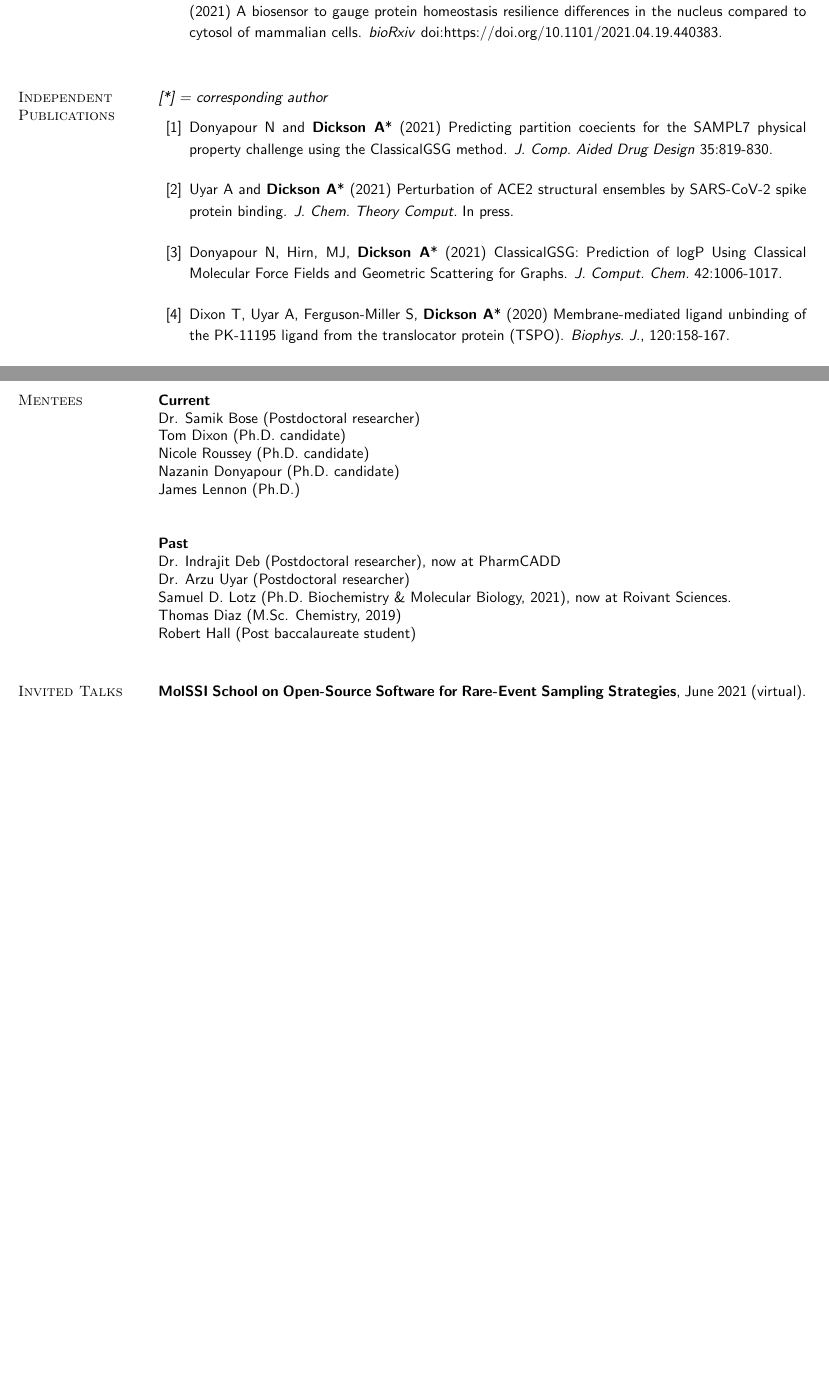
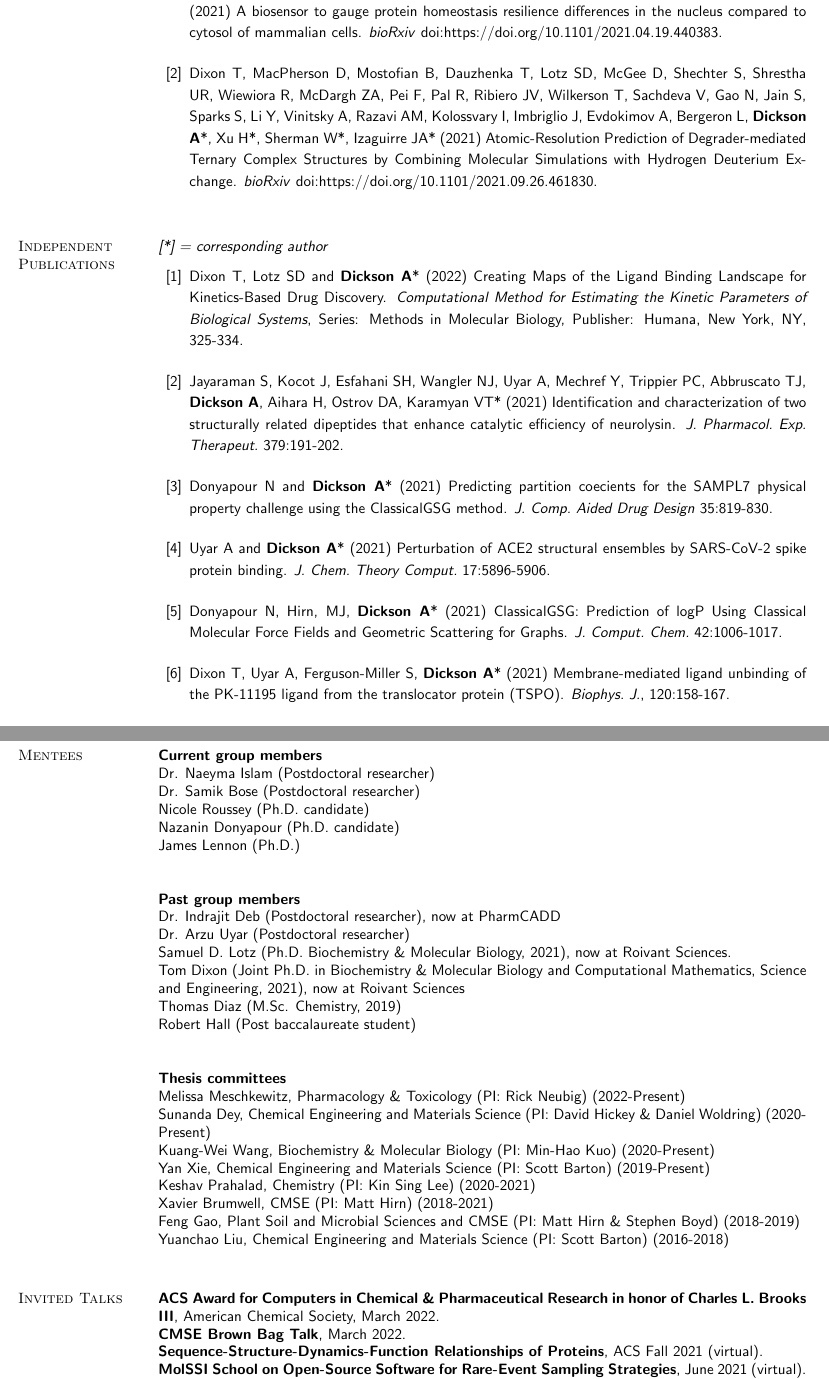
Before and after one commit to alexrd/cv, a LaTeX CV (Dickson-A_CV.tex): two parts of pages 2 and 6 of 9 before the commit and two parts of pages 2 and 7 of 10 after it, joined at a grey line, cut so that both start at the same text, the shorter picture padded with empty space. Compiled offline with pdfLaTeX.

Commit message:
changes feb 22

```diff
--- a/Dickson-A_CV.tex
+++ b/Dickson-A_CV.tex
@@ -140,6 +140,10 @@ I am an ACS member 30919152, and a member of ACS COMP since 2015.
   Raeburn CB, Ormsby AR, Moily NS, Cox D, Ebbinghaus S, {\bf Dickson A}, McColl G and Hatters DM* (2021) A biosensor to gauge protein homeostasis resilience differences in the nucleus compared to cytosol of mammalian cells.
   \newblock \textit{bioRxiv} doi:https://doi.org/10.1101/2021.04.19.440383.
 
+\bibitem{Dixon2021}
+  Dixon T, MacPherson D, Mostofian B, Dauzhenka T, Lotz SD, McGee D, Shechter S, Shrestha UR, Wiewiora R, McDargh ZA, Pei F, Pal R, Ribiero JV, Wilkerson T, Sachdeva V, Gao N, Jain S, Sparks S, Li Y, Vinitsky A, Razavi AM, Kolossvary I, Imbriglio J, Evdokimov A, Bergeron L, {\bf Dickson A}*, Xu H*, Sherman W*, Izaguirre JA* (2021) Atomic-Resolution Prediction of Degrader-mediated Ternary Complex Structures by Combining Molecular Simulations with Hydrogen Deuterium Exchange.
+  \newblock \textit{bioRxiv} doi:https://doi.org/10.1101/2021.09.26.461830.
+
 \end{thebibliography}
 \end{spacing}
 \endgroup
@@ -170,20 +174,28 @@ I am an ACS member 30919152, and a member of ACS COMP since 2015.
 \providecommand{\eprint}[2][]{\url{#2}}
 
 \setlength{\itemsep}{0.15in}
+\bibitem{Dixon2022_chapter}
+  Dixon T, Lotz SD and {\bf Dickson A}* (2022) Creating Maps of the Ligand Binding Landscape for Kinetics-Based Drug Discovery.
+  \newblock \textit{Computational Method for Estimating the Kinetic Parameters of Biological Systems}, Series: Methods in Molecular Biology, Publisher: Humana, New York, NY, 325-334.
+
+\bibitem{Jayaraman2021}
+  Jayaraman S, Kocot J, Esfahani SH, Wangler NJ, Uyar A, Mechref Y, Trippier PC, Abbruscato TJ, {\bf Dickson A}, Aihara H, Ostrov DA, Karamyan VT* (2021) Identification and characterization of two structurally related dipeptides that enhance catalytic efficiency of neurolysin.
+  \newblock \textit{J. Pharmacol. Exp. Therapeut.} 379:191-202.
+
 \bibitem{Donyapour2021_sampl7}
 Donyapour N and {\bf Dickson A}* (2021) Predicting partition coecients for the SAMPL7 physical property challenge using the ClassicalGSG method.
 \newblock \textit{J. Comp. Aided Drug Design} 35:819-830.
 
 \bibitem{Uyar2021}
 Uyar A and {\bf Dickson A}* (2021) Perturbation of ACE2 structural ensembles by SARS-CoV-2 spike protein binding.
-\newblock \textit{J. Chem. Theory Comput.} In press.
+\newblock \textit{J. Chem. Theory Comput.} 17:5896-5906.
 
 \bibitem{Donyapour2021}
 Donyapour N, Hirn, MJ, {\bf Dickson A}* (2021) ClassicalGSG: Prediction of logP Using Classical Molecular Force Fields and Geometric Scattering for Graphs.
 \newblock \textit{J. Comput. Chem.} 42:1006-1017.
 
 \bibitem{Dixon2020}
-Dixon T, Uyar A, Ferguson-Miller S, {\bf Dickson A}* (2020) Membrane-mediated ligand unbinding of the PK-11195 ligand from the translocator protein (TSPO).
+Dixon T, Uyar A, Ferguson-Miller S, {\bf Dickson A}* (2021) Membrane-mediated ligand unbinding of the PK-11195 ligand from the translocator protein (TSPO).
 \newblock \textit{Biophys. J.}, 120:158-167.
 
 \bibitem{Lotz2020}
@@ -476,22 +501,36 @@ All course material was developed from scratch by myself and Dr. Zayernouri.
 
 \section{\sc \textcolor{blue}{ Mentees }}
 
-{\bf Current}\\
+{\bf Current group members}\\
+Dr. Naeyma Islam (Postdoctoral researcher) \\
 Dr. Samik Bose (Postdoctoral researcher) \\
-Tom Dixon (Ph.D. candidate) \\
 Nicole Roussey (Ph.D. candidate) \\
 Nazanin Donyapour (Ph.D. candidate) \\
 James Lennon (Ph.D.) \\
 
-{\bf Past}\\
+{\bf Past group members}\\
 Dr. Indrajit Deb (Postdoctoral researcher), now at PharmCADD \\
 Dr. Arzu Uyar (Postdoctoral researcher) \\
 Samuel D. Lotz (Ph.D. Biochemistry \& Molecular Biology, 2021), now at Roivant Sciences.\\
+Tom Dixon (Joint Ph.D. in Biochemistry \& Molecular Biology and Computational Mathematics, Science and Engineering, 2021), now at Roivant Sciences \\
 Thomas Diaz (M.Sc. Chemistry, 2019)\\
 Robert Hall (Post baccalaureate student)\\
 
+{\bf Thesis committees}\\
+Melissa Meschkewitz, Pharmacology \& Toxicology (PI: Rick Neubig) (2022-Present) \\
+Sunanda Dey, Chemical Engineering and Materials Science (PI: David Hickey \& Daniel Woldring) (2020-Present) \\
+Kuang-Wei Wang, Biochemistry \& Molecular Biology (PI: Min-Hao Kuo) (2020-Present) \\
+Yan Xie, Chemical Engineering and Materials Science (PI: Scott Barton) (2019-Present) \\
+Keshav Prahalad, Chemistry (PI: Kin Sing Lee) (2020-2021) \\
+Xavier Brumwell, CMSE (PI: Matt Hirn) (2018-2021) \\
+Feng Gao, Plant Soil and Microbial Sciences and CMSE (PI: Matt Hirn \& Stephen Boyd) (2018-2019) \\
+Yuanchao Liu, Chemical Engineering and Materials Science (PI: Scott Barton) (2016-2018) \\
+
 \section{\sc \textcolor{blue}{ Invited Talks }}
 
+{\bf ACS Award for Computers in Chemical \& Pharmaceutical Research in honor of Charles L. Brooks III}, American Chemical Society, March 2022.\\
+{\bf CMSE Brown Bag Talk}, March 2022.\\
+{\bf Sequence-Structure-Dynamics-Function Relationships of Proteins}, ACS Fall 2021 (virtual).\\
 {\bf MolSSI School on Open-Source Software for Rare-Event Sampling Strategies}, June 2021 (virtual).\\
 {\bf Biophysics Seminar}, University of Maryland College Park, April 2021 (virtual).\\
 {\bf The Future of AI in Drug Discovery}, ACS Spring 2021 (virtual).\\
```
Also changed, not shown: Dickson-A_CV.pdf, Dickson-A_CV.tex (34 more changed lines).
